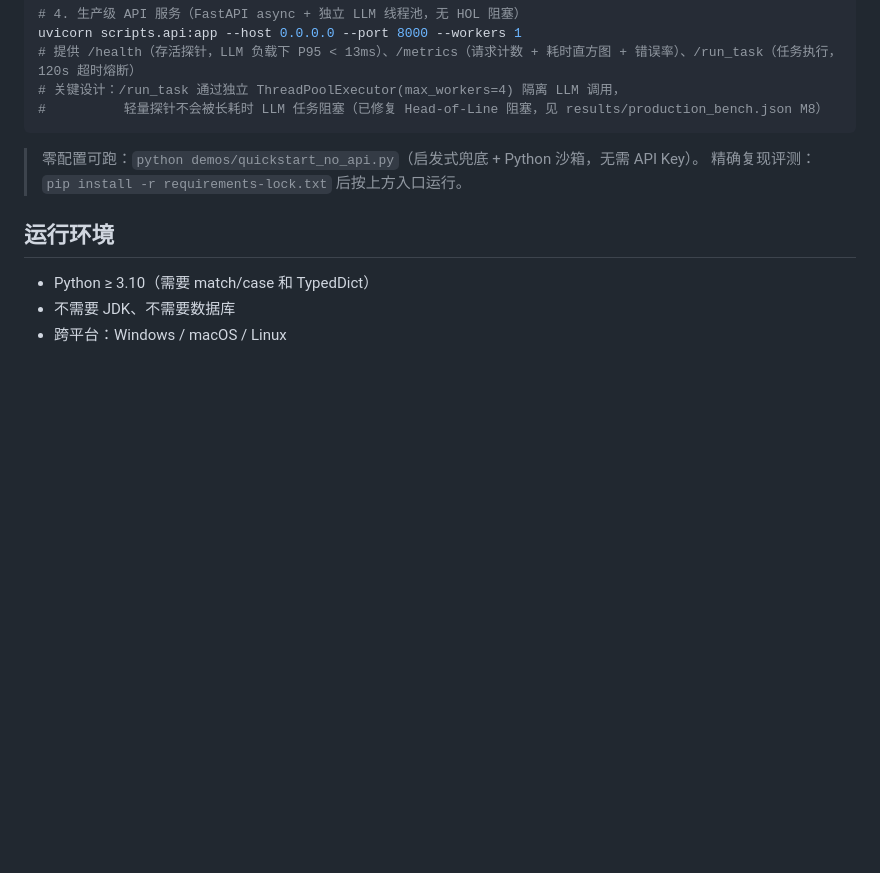
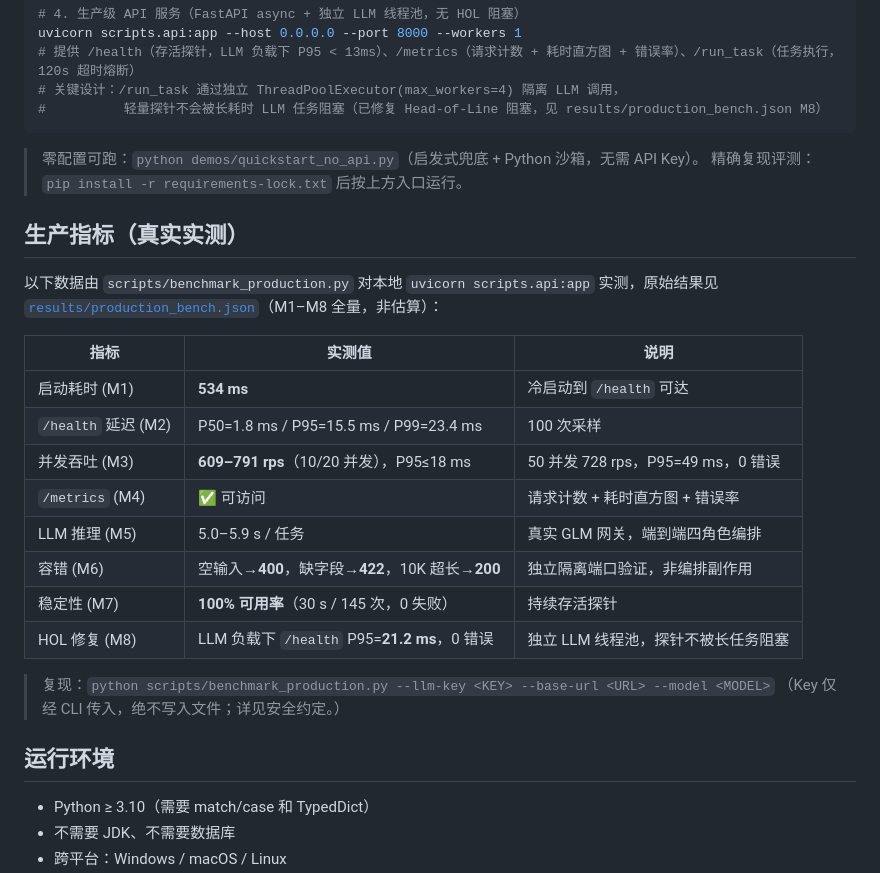
Before and after one commit to paopao-13/pecs-multi-agent, a Markdown page: README.md, the part around the change. Rendered like a GitHub page; blank space fills up the shorter version.

Commit message:
docs: README 增补「生产指标（真实实测）」M1-M8 表 + 复现命令

```diff
--- a/README.md
+++ b/README.md
@@ -276,6 +276,25 @@ uvicorn scripts.api:app --host 0.0.0.0 --port 8000 --workers 1
 > 零配置可跑：`python demos/quickstart_no_api.py`（启发式兜底 + Python 沙箱，无需 API Key）。
 > 精确复现评测：`pip install -r requirements-lock.txt` 后按上方入口运行。
 
+## 生产指标（真实实测）
+
+以下数据由 `scripts/benchmark_production.py` 对本地 `uvicorn scripts.api:app` 实测，原始结果见
+[`results/production_bench.json`](results/production_bench.json)（M1–M8 全量，非估算）：
+
+| 指标 | 实测值 | 说明 |
+| --- | --- | --- |
+| 启动耗时 (M1) | **534 ms** | 冷启动到 `/health` 可达 |
+| `/health` 延迟 (M2) | P50=1.8 ms / P95=15.5 ms / P99=23.4 ms | 100 次采样 |
+| 并发吞吐 (M3) | **609–791 rps**（10/20 并发），P95≤18 ms | 50 并发 728 rps，P95=49 ms，0 错误 |
+| `/metrics` (M4) | ✅ 可访问 | 请求计数 + 耗时直方图 + 错误率 |
+| LLM 推理 (M5) | 5.0–5.9 s / 任务 | 真实 GLM 网关，端到端四角色编排 |
+| 容错 (M6) | 空输入→**400**，缺字段→**422**，10K 超长→**200** | 独立隔离端口验证，非编排副作用 |
+| 稳定性 (M7) | **100% 可用率**（30 s / 145 次，0 失败） | 持续存活探针 |
+| HOL 修复 (M8) | LLM 负载下 `/health` P95=**21.2 ms**，0 错误 | 独立 LLM 线程池，探针不被长任务阻塞 |
+
+> 复现：`python scripts/benchmark_production.py --llm-key <KEY> --base-url <URL> --model <MODEL>`
+> （Key 仅经 CLI 传入，绝不写入文件；详见安全约定。）
+
 ## 运行环境
 
 - Python ≥ 3.10（需要 match/case 和 TypedDict）
```
